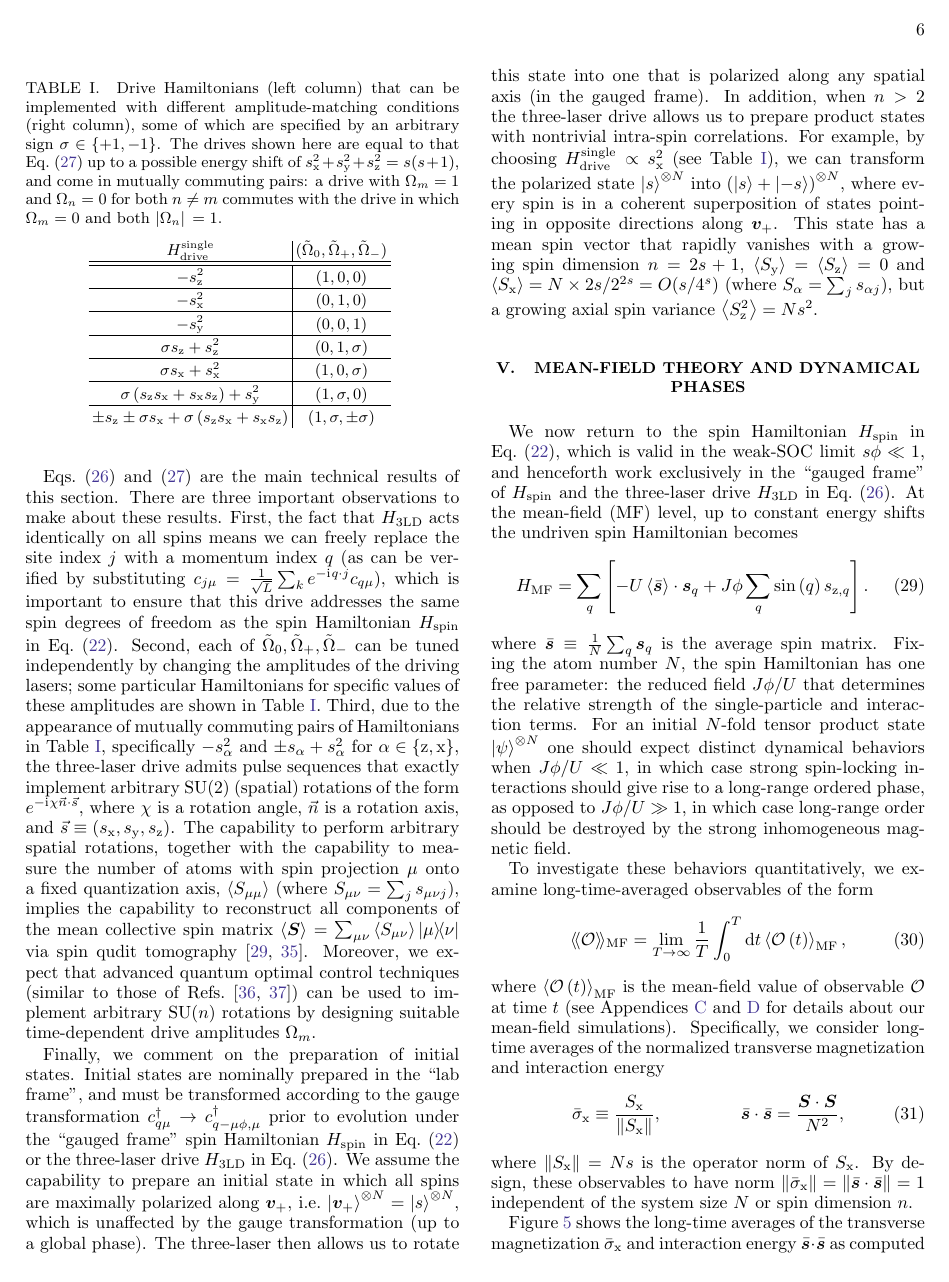
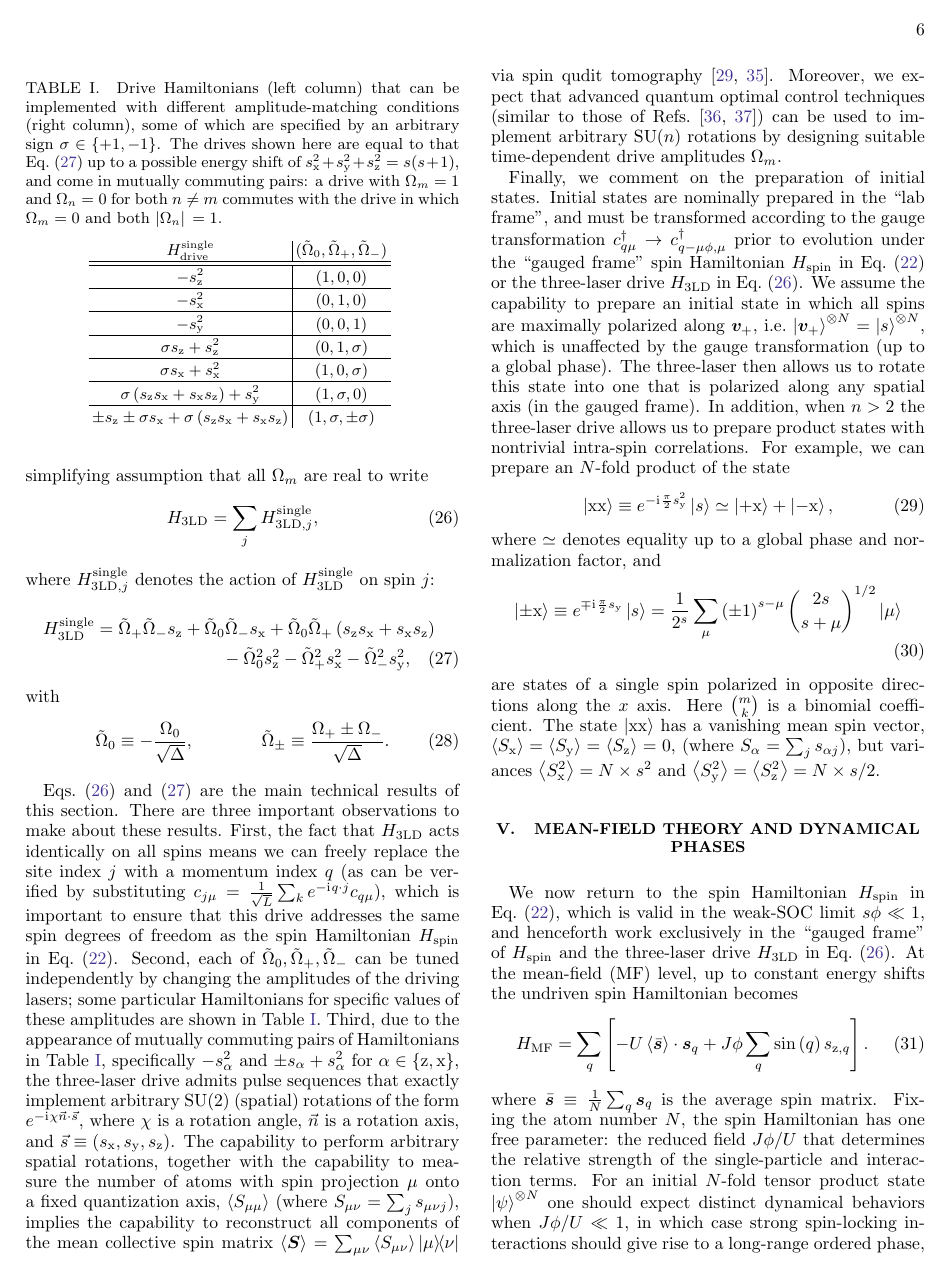
Before and after one commit to perlinm/rey_research, a LaTeX paper (sun_phases/spin_model_paper/main.tex): page 6 of 11. Compiled offline with pdfLaTeX.

Commit message:
add back the *correct* 'back-to-back' / 'XX' state

```diff
--- a/sun_phases/spin_model_paper/main.tex
+++ b/sun_phases/spin_model_paper/main.tex
@@ -449,8 +451,20 @@ Initial states are nominally prepared in the ``lab frame'', and must be transfor
 We assume the capability to prepare an initial state in which all spins are maximally polarized along $\v v_+$, i.e.~$\ket{\v v_+}^{\otimes N}=\ket{s}^{\otimes N}$, which is unaffected by the gauge transformation (up to a global phase).
 The three-laser then allows us to rotate this state into one that is polarized along any spatial axis (in the gauged frame).
 In addition, when $n>2$ the three-laser drive allows us to prepare product states with nontrivial intra-spin correlations.
-For example, by choosing $H_{\t{drive}}^{\t{single}}\propto s_\x^2$ (see Table \ref{tab:drives}), we can transform the polarized state $\ket{s}^{\otimes N}$ into $\p{\ket{s}+\ket{-s}}^{\otimes N}$, where every spin is in a coherent superposition of states pointing in opposite directions along $\v v_+$.
-This state has a mean spin vector that rapidly vanishes with a growing spin dimension $n=2s+1$, $\bk{S_\y}=\bk{S_\z}=0$ and $\bk{S_\x}=N\times 2s/2^{2s}=O(s/4^s)$ (where $S_\alpha = \sum_j s_{\alpha j}$), but a growing axial spin variance $\bk{S_\z^2}=Ns^2$.
+For example, we can prepare an $N$-fold product of the state
+\begin{align}
+  \ket{\x\x} \equiv e^{-\i\frac{\pi}{2}s_\y^2} \ket{s}
+  \simeq \ket{+\x} + \ket{-\x},
+\end{align}
+where $\simeq$ denotes equality up to a global phase and normalization factor, and
+\begin{align}
+  \ket{\pm\x} \equiv e^{\mp\i\frac{\pi}{2}s_\y} \ket{s}
+  = \f1{2^s} \sum_\mu \p{\pm1}^{s-\mu}
+  { 2s \choose s+\mu }^{1/2} \ket{\mu}
+\end{align}
+are states of a single spin polarized in opposite directions along the $x$ axis.
+Here ${m \choose k}$ is a binomial coefficient.
+The state $\ket{\x\x}$ has a vanishing mean spin vector, $\bk{S_\x}=\bk{S_\y}=\bk{S_\z}=0$, (where $S_\alpha = \sum_j s_{\alpha j}$), but variances $\bk{S_\x^2}=N\times s^2$ and $\bk{S_\y^2}=\bk{S_\z^2}=N\times s/2$.
 
 %%%%%%%%%%%%%%%%%%%%%%%%%%%%%%%%%%%%%%%%%%%%%%%%%%%%%%%%%%%%%%%%%%%%%%
 \section{Mean-field theory and dynamical phases}
@@ -491,13 +505,7 @@ Insets show same data after normalizing $J\phi/U\to J\phi/U \times (n/2)^{1/3}$,
 \label{fig:mean_op_ss_X}
 \end{figure}
 
-Figure \ref{fig:mean_op_ss_X} shows the long-time averages of the transverse magnetization $\bar\sigma_\x$ and interaction energy $\ss$ as computed by mean-field simulations of $N=100$ spins in an initial $x$-polarized state $\ket\x^{\otimes N}$, where
-\begin{align}
-  \ket\x \equiv e^{-\i\frac{\pi}{2}s_\y}\ket{s}
-  = \f1{2^s} \sum_\mu { 2s \choose s+\mu }^{1/2} \ket{\mu}.
-  \label{eq:state_x}
-\end{align}
-Here ${m \choose k}$ is a binomial coefficient.
+Figure \ref{fig:mean_op_ss_X} shows the long-time averages of the transverse magnetization $\bar\sigma_\x$ and interaction energy $\ss$ as computed by mean-field simulations of $N=100$ spins in an initial $x$-polarized state $\ket{+\x}^{\otimes N}$.
 As expected, the spin model exhibits a mean-field dynamical phase transition between an ordered phase at small $J\phi/U$ and a disordered phase at large $J\phi/U$.
 The ordered phase has a non-zero transverse magnetization $\bbk{\sigma_\x}_\MF$ and a large interaction energy $\bbk{\ss}_\MF$, while the disordered phase has no transverse magnetization and an interaction energy close to its minimal value.
 Numerically, we find that the transition between these phases occurs at a critical field $\p{J\phi/U}_{\t{crit}}=\p{n/2}^{-\alpha}$ with $\alpha\approx1/3$ (see Figure \ref{fig:crit_fields_X}).
```
Also changed, not shown: sun_phases/spin_model_paper/main.tex (34 more changed lines), 2 other files.
